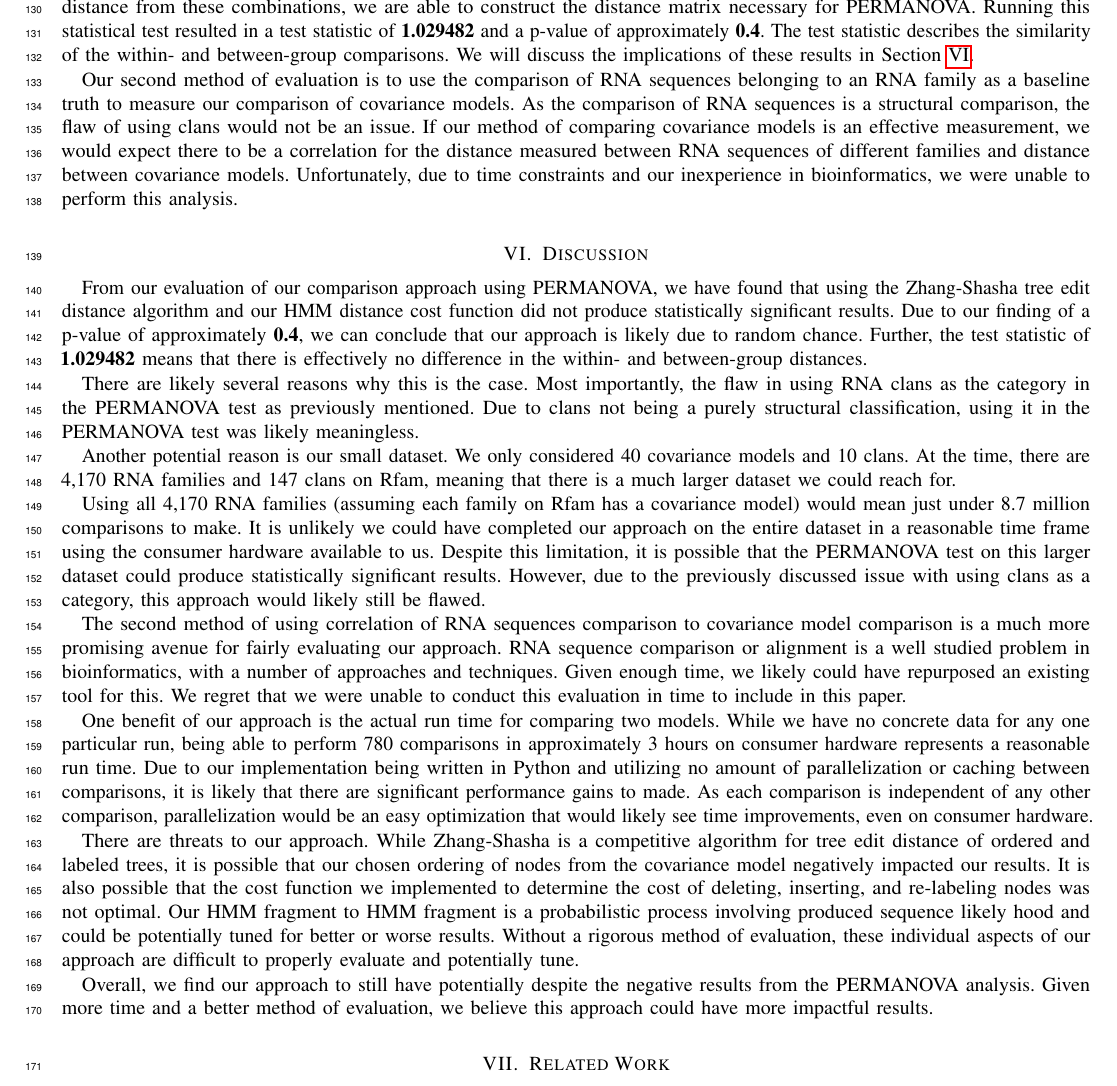
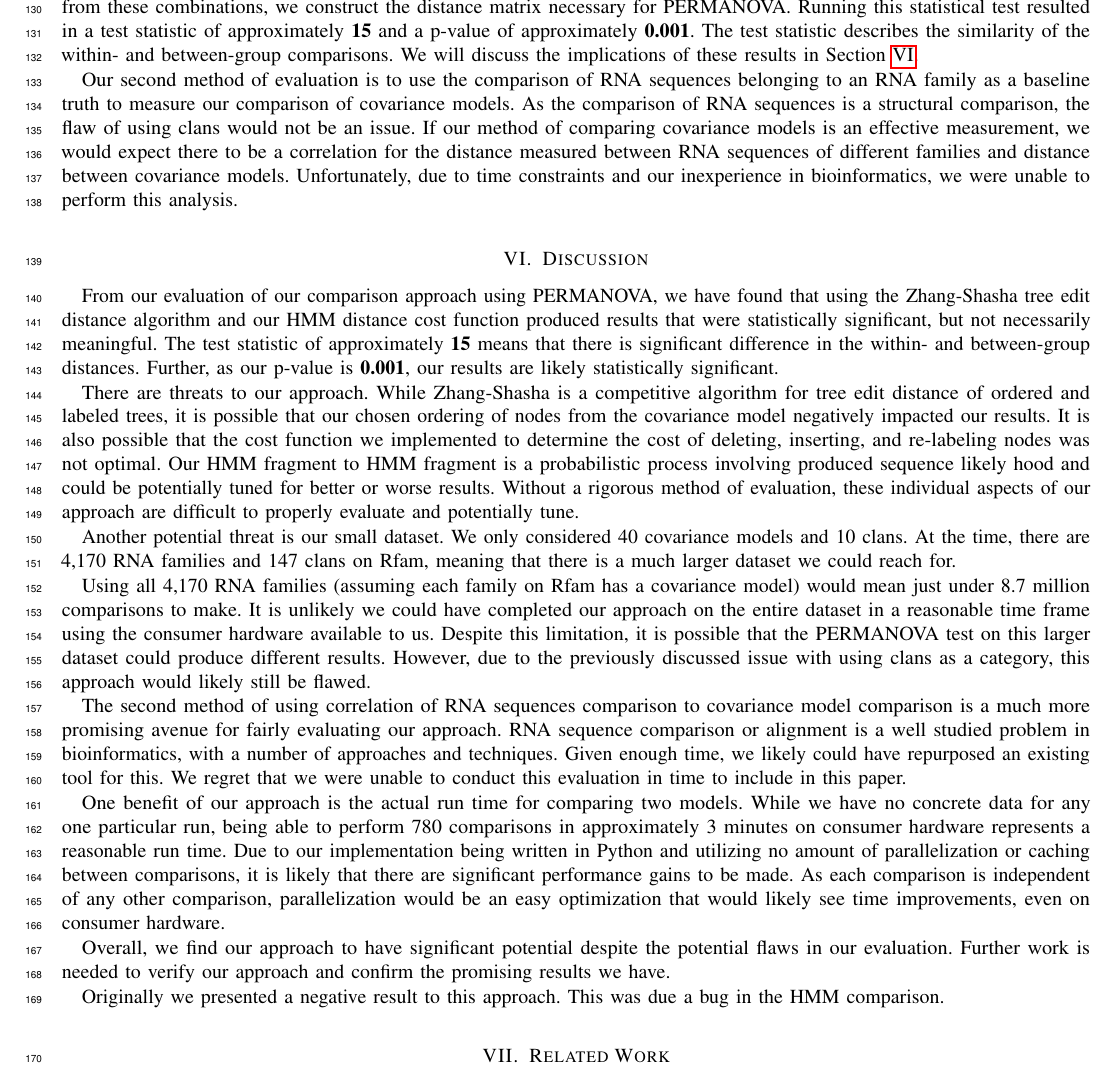
Before and after one commit to BRichli/RNACompare, a LaTeX paper (TexPaper/paper.tex, which reads TexPaper/Discussion.tex): part of page 4 of 5, cut so that both start at the same text. Compiled offline with pdfLaTeX; a missing font is replaced by an installed copy or a similar font; a LaTeX package or settings file that is missing is left out.

Commit message:
Update Evaluation and Discussion based on new results

```diff
--- a/TexPaper/Discussion.tex
+++ b/TexPaper/Discussion.tex
@@ -2,21 +2,23 @@
 \label{sec:discussion}
 % DOMINIC WRITE DISCUSSION
 
-From our evaluation of our comparison approach using PERMANOVA, we have found that using the Zhang-Shasha tree edit distance algorithm and our HMM distance cost function did not produce statistically significant results.
-Due to our finding of a p-value of approximately \textbf{0.4}, we can conclude that our approach is likely due to random chance.
-Further, the test statistic of \textbf{1.029482} means that there is effectively no difference in the within- and between-group distances.
+From our evaluation of our comparison approach using PERMANOVA, we have found that using the Zhang-Shasha tree edit distance algorithm and our HMM distance cost function produced results that were statistically significant, but not necessarily meaningful.
+The test statistic of approximately \textbf{15} means that there is significant difference in the within- and between-group distances.
+Further, as our p-value is \textbf{0.001}, our results are likely statistically significant.
 
-There are likely several reasons why this is the case.
-Most importantly, the flaw in using RNA clans as the category in the PERMANOVA test as previously mentioned.
-Due to clans not being a purely structural classification, using it in the PERMANOVA test was likely meaningless.
+There are threats to our approach.
+While Zhang-Shasha is a competitive algorithm for tree edit distance of ordered and labeled trees, it is possible that our chosen ordering of nodes from the covariance model negatively impacted our results.
+It is also possible that the cost function we implemented to determine the cost of deleting, inserting, and re-labeling nodes was not optimal.
+Our HMM fragment to HMM fragment is a probabilistic process involving produced sequence likely hood and could be potentially tuned for better or worse results.
+Without a rigorous method of evaluation, these individual aspects of our approach are difficult to properly evaluate and potentially tune.
 
-Another potential reason is our small dataset.
+Another potential threat is our small dataset.
 We only considered 40 covariance models and 10 clans.
 At the time, there are 4,170 RNA families and 147 clans on Rfam, meaning that there is a much larger dataset we could reach for.
 
 Using all 4,170 RNA families (assuming each family on Rfam has a covariance model) would mean just under 8.7 million comparisons to make.
 It is unlikely we could have completed our approach on the entire dataset in a reasonable time frame using the consumer hardware available to us.
-Despite this limitation, it is possible that the PERMANOVA test on this larger dataset could produce statistically significant results.
+Despite this limitation, it is possible that the PERMANOVA test on this larger dataset could produce different results.
 However, due to the previously discussed issue with using clans as a category, this approach would likely still be flawed.
 
 The second method of using correlation of RNA sequences comparison to covariance model comparison is a much more promising avenue for fairly evaluating our approach.
@@ -25,15 +27,11 @@ Given enough time, we likely could have repurposed an existing tool for this.
 We regret that we were unable to conduct this evaluation in time to include in this paper.
 
 One benefit of our approach is the actual run time for comparing two models.
-While we have no concrete data for any one particular run, being able to perform 780 comparisons in approximately 3 hours on consumer hardware represents a reasonable run time.
-Due to our implementation being written in Python and utilizing no amount of parallelization or caching between comparisons, it is likely that there are significant performance gains to made.
+While we have no concrete data for any one particular run, being able to perform 780 comparisons in approximately 3 minutes on consumer hardware represents a reasonable run time.
+Due to our implementation being written in Python and utilizing no amount of parallelization or caching between comparisons, it is likely that there are significant performance gains to be made.
 As each comparison is independent of any other comparison, parallelization would be an easy optimization that would likely see time improvements, even on consumer hardware.
 
-There are threats to our approach.
-While Zhang-Shasha is a competitive algorithm for tree edit distance of ordered and labeled trees, it is possible that our chosen ordering of nodes from the covariance model negatively impacted our results.
-It is also possible that the cost function we implemented to determine the cost of deleting, inserting, and re-labeling nodes was not optimal.
-Our HMM fragment to HMM fragment is a probabilistic process involving produced sequence likely hood and could be potentially tuned for better or worse results.
-Without a rigorous method of evaluation, these individual aspects of our approach are difficult to properly evaluate and potentially tune.
+Overall, we find our approach to have significant potential despite the potential flaws in our evaluation.
+Further work is needed to verify our approach and confirm the promising results we have.
 
-Overall, we find our approach to still have potentially despite the negative results from the PERMANOVA analysis.
-Given more time and a better method of evaluation, we believe this approach could have more impactful results.
+Originally we presented a negative result to this approach. This was due a bug in the HMM comparison.
```
Also changed, not shown: TexPaper/Evaluation.tex (+5 -5 lines).
